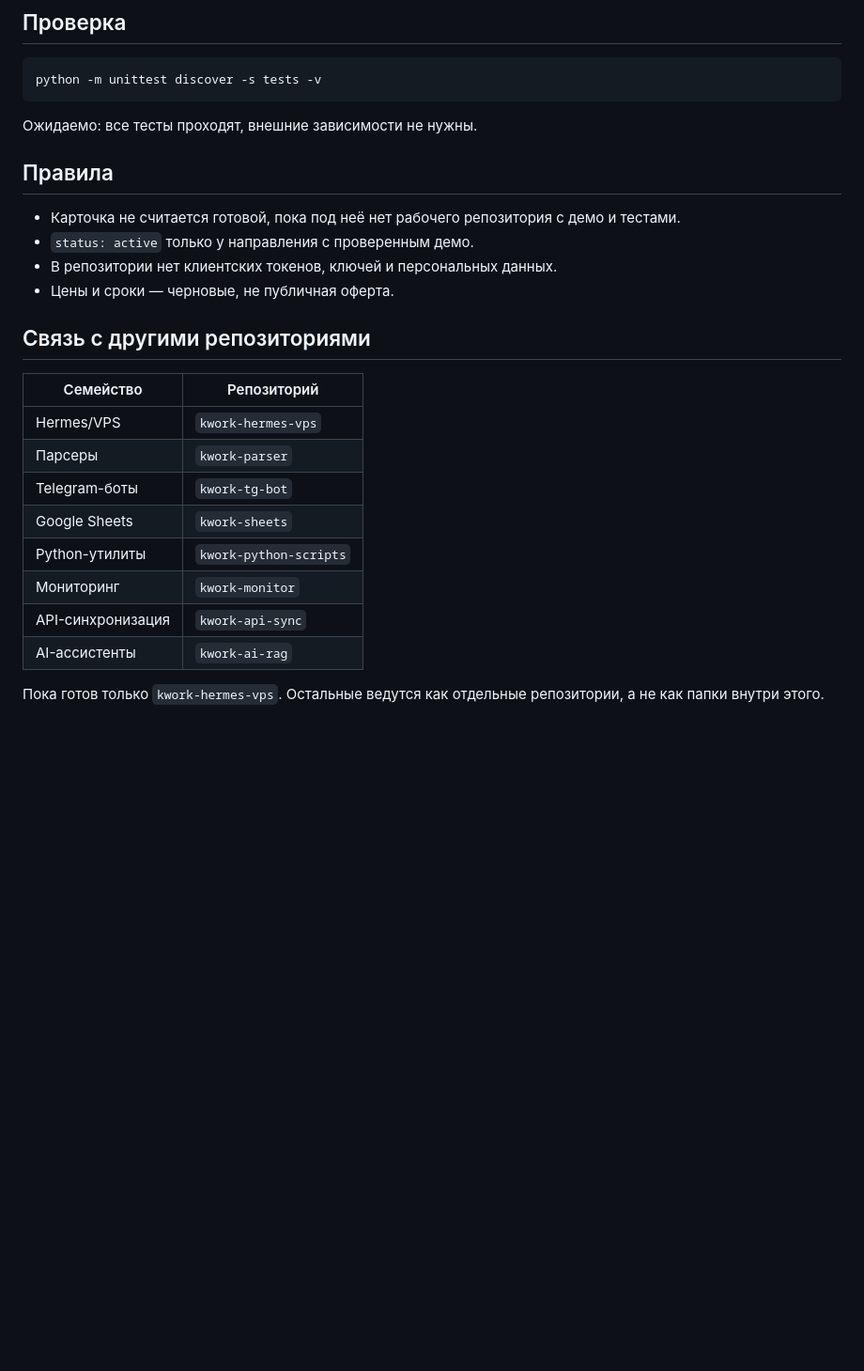
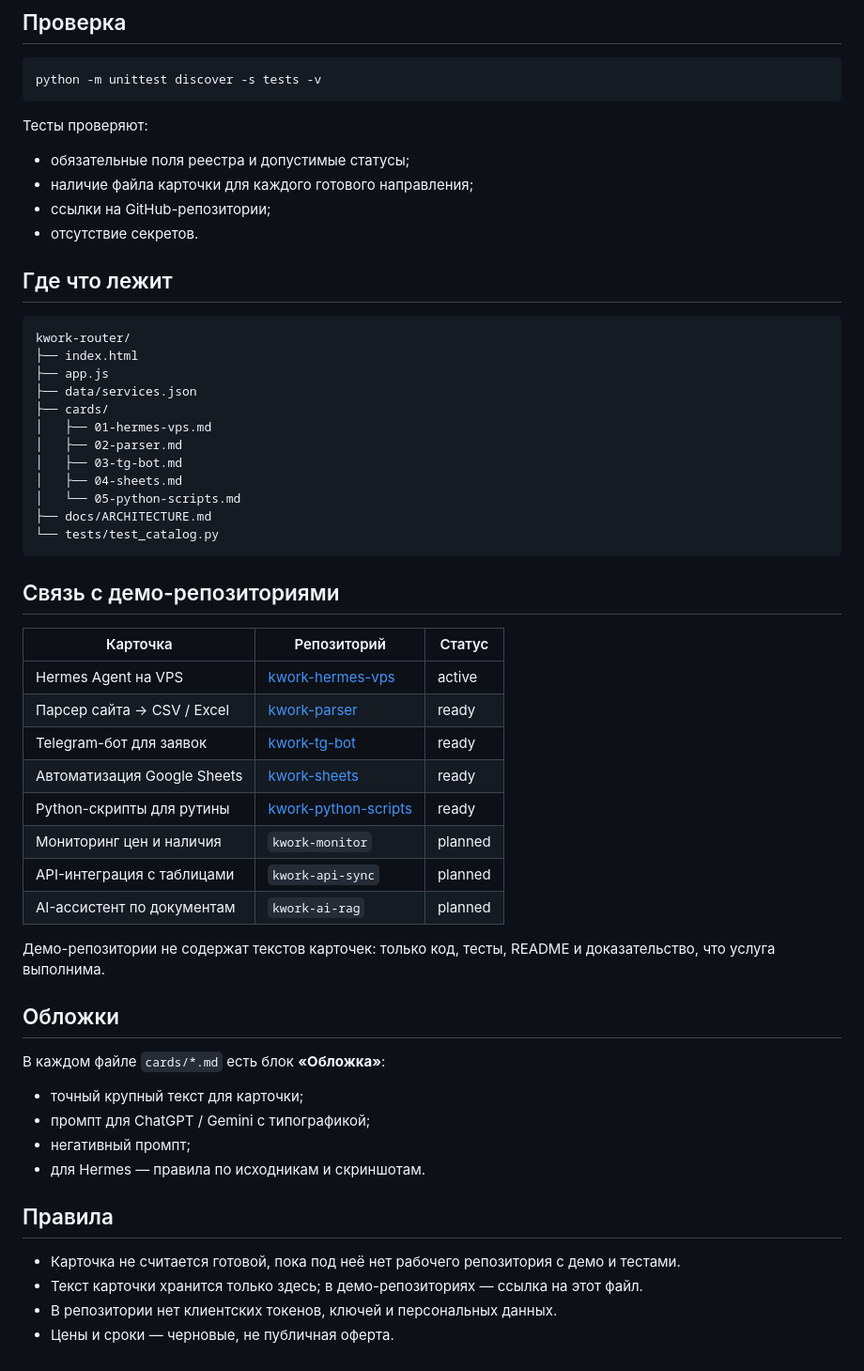
Before and after one commit to StesNiash/kwork-router, a Markdown page: README.md, the part around the change printed below. Shown: that part at 94% size. Drawn GitHub-style; blank space fills up the shorter version.

````diff
--- a/README.md
+++ b/README.md
@@ -30,26 +39,56 @@ python -m http.server 8080
 python -m unittest discover -s tests -v
 ```
 
-Ожидаемо: все тесты проходят, внешние зависимости не нужны.
+Тесты проверяют:
+- обязательные поля реестра и допустимые статусы;
+- наличие файла карточки для каждого готового направления;
+- ссылки на GitHub-репозитории;
+- отсутствие секретов.
+
+## Где что лежит
+
+```text
+kwork-router/
+├── index.html
+├── app.js
+├── data/services.json
+├── cards/
+│   ├── 01-hermes-vps.md
+│   ├── 02-parser.md
+│   ├── 03-tg-bot.md
+│   ├── 04-sheets.md
+│   └── 05-python-scripts.md
+├── docs/ARCHITECTURE.md
+└── tests/test_catalog.py
+```
+
+## Связь с демо-репозиториями
+
+| Карточка | Репозиторий | Статус |
+|---|---|---|
+| Hermes Agent на VPS | [kwork-hermes-vps](https://github.com/StesNiash/kwork-hermes-vps) | active |
+| Парсер сайта → CSV / Excel | [kwork-parser](https://github.com/StesNiash/kwork-parser) | ready |
+| Telegram-бот для заявок | [kwork-tg-bot](https://github.com/StesNiash/kwork-tg-bot) | ready |
+| Автоматизация Google Sheets | [kwork-sheets](https://github.com/StesNiash/kwork-sheets) | ready |
+| Python-скрипты для рутины | [kwork-python-scripts](https://github.com/StesNiash/kwork-python-scripts) | ready |
+| Мониторинг цен и наличия | `kwork-monitor` | planned |
+| API-интеграция с таблицами | `kwork-api-sync` | planned |
+| AI-ассистент по документам | `kwork-ai-rag` | planned |
+
+Демо-репозитории не содержат текстов карточек: только код, тесты, README и доказательство, что услуга выполнима.
+
+## Обложки
+
+В каждом файле `cards/*.md` есть блок **«Обложка»**:
+
+- точный крупный текст для карточки;
+- промпт для ChatGPT / Gemini с типографикой;
+- негативный промпт;
+- для Hermes — правила по исходникам и скриншотам.
 
 ## Правила
 
 - Карточка не считается готовой, пока под неё нет рабочего репозитория с демо и тестами.
-- `status: active` только у направления с проверенным демо.
+- Текст карточки хранится только здесь; в демо-репозиториях — ссылка на этот файл.
 - В репозитории нет клиентских токенов, ключей и персональных данных.
 - Цены и сроки — черновые, не публичная оферта.
-
-## Связь с другими репозиториями
-
-| Семейство | Репозиторий |
-|---|---|
-| Hermes/VPS | `kwork-hermes-vps` |
-| Парсеры | `kwork-parser` |
-| Telegram-боты | `kwork-tg-bot` |
-| Google Sheets | `kwork-sheets` |
-| Python-утилиты | `kwork-python-scripts` |
-| Мониторинг | `kwork-monitor` |
-| API-синхронизация | `kwork-api-sync` |
-| AI-ассистенты | `kwork-ai-rag` |
-
-Пока готов только `kwork-hermes-vps`. Остальные ведутся как отдельные репозитории, а не как папки внутри этого.
````
Also changed, not shown: other parts of README.md (+19 -10 lines), KWORK.md (+22 -14 lines), cards/01-hermes-vps.md (added, +67 -0 lines), cards/02-parser.md (added, +64 -0 lines), cards/03-tg-bot.md (added, +63 -0 lines), cards/04-sheets.md (added, +63 -0 lines), cards/05-python-scripts.md (added, +67 -0 lines), cards/README.md (added, +24 -0 lines), docs/ARCHITECTURE.md (+43 -25 lines), screenshots/catalog.png, 5 other files.
